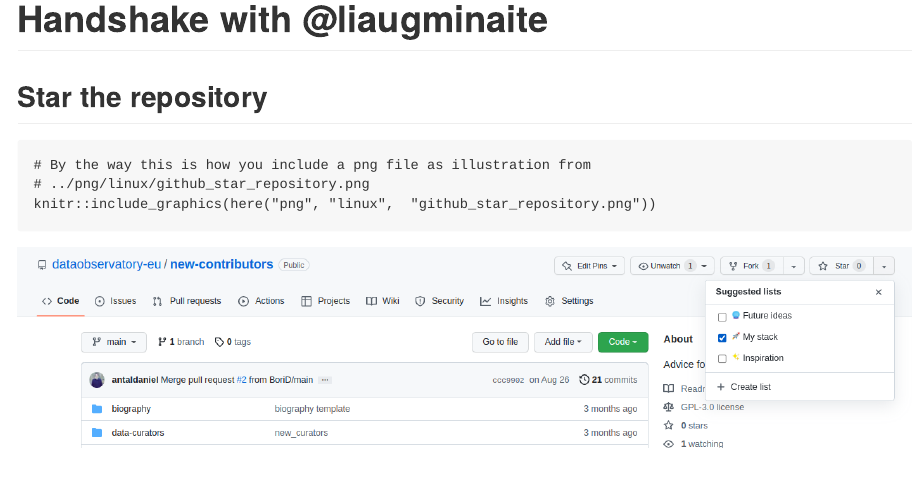
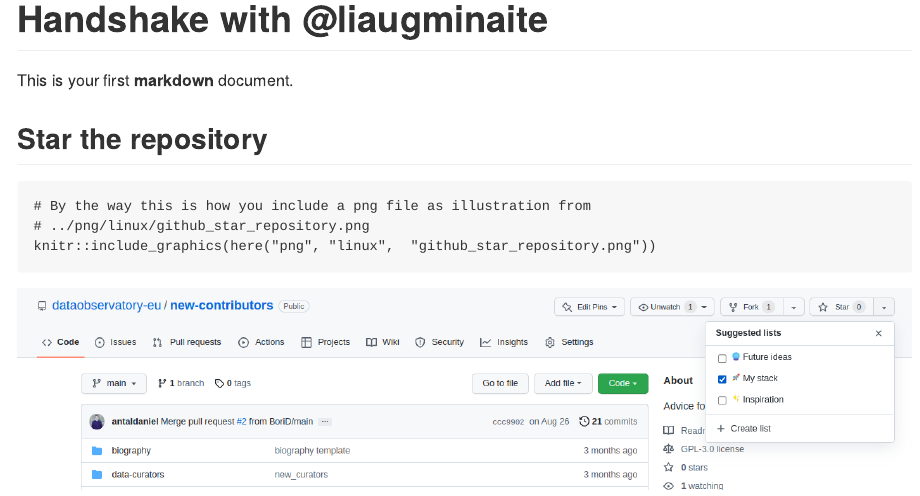
Before and after one commit to dataobservatory-eu/new-contributors, an R Markdown document (Liaugminaite.Rmd): the page in a window 1100 px wide, from its top. Rendered offline with R 4.5, knitr and Pandoc, with nearby package versions.

Commit message:
Markdown and commenting

````diff
--- a/Liaugminaite.Rmd
+++ b/Liaugminaite.Rmd
@@ -10,6 +10,8 @@
 ---
 
 # Handshake with @liaugminaite
+
+This is your first **markdown** document.
 
 ```{r setup, include=FALSE}
 library(here)
````
